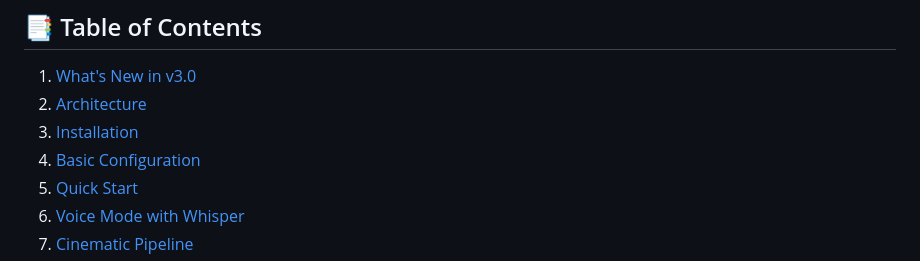
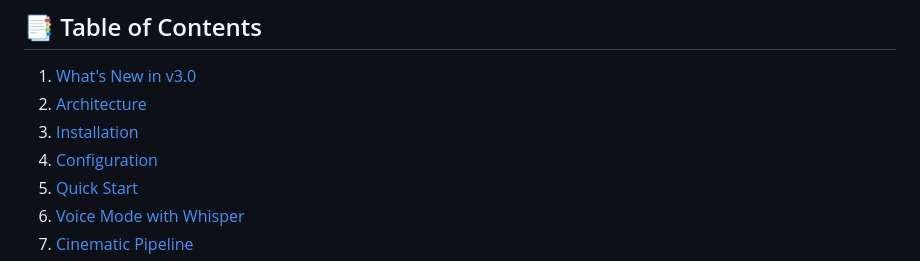
Before and after one commit to Justo-Tapiador/spilbergian, a Markdown page: README.md, the part around the change. Drawn GitHub-style.

```diff
--- a/README.md
+++ b/README.md
@@ -29,7 +29,7 @@
 1. [What's New in v3.0](#-EVolution-Towards-Spilbergian)
 2. [Architecture](#-architecture)
 3. [Installation](#-installation)
-4. [Basic Configuration](#-basic-configuration)
+4. [Configuration](#-configuration)
 5. [Quick Start](#-quick-start)
 6. [Voice Mode with Whisper](#-voice-mode-with-whisper)
 7. [Cinematic Pipeline](#-cinematic-pipeline)
```
